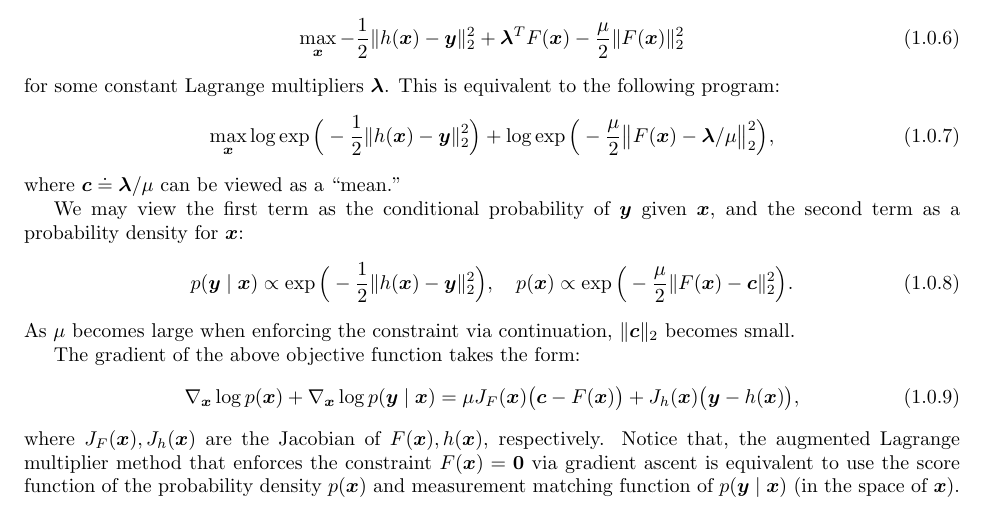
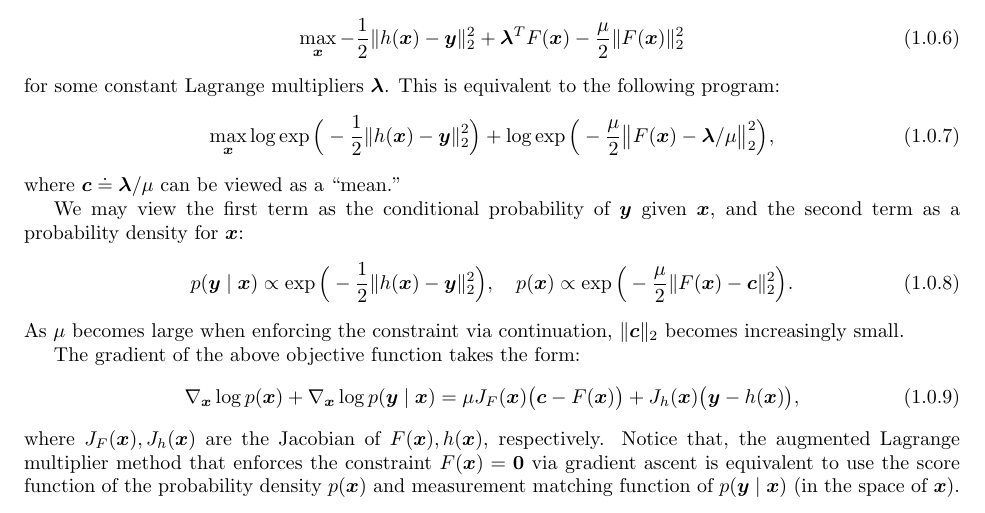
Before and after one commit to Ma-Lab-Berkeley/deep-representation-learning-book, a LaTeX thesis (chapters/Chapter6/conditional.tex): part of page 2 of 29, cut so that both start at the same text. Compiled offline with pdfLaTeX.

Commit message:
Update on Overleaf.

```diff
--- a/chapters/Chapter6/conditional.tex
+++ b/chapters/Chapter6/conditional.tex
@@ -63,7 +63,7 @@ We may view the first term as the conditional probability of $\y$ given $\x$, an
 \begin{equation}
 p(\y\mid \x) \propto \exp\Big(- \frac{1}{2}\|h(\x) - \y\|_2^2\Big), \quad
     p(\x) \propto \exp\Big( - \frac{\mu}{2}\|F(\x) - \vc\|_2^2\Big).
-\end{equation} As $\mu$ becomes large when enforcing the constraint via continuation, $\|\vc\|_2$ becomes small.
+\end{equation} As $\mu$ becomes large when enforcing the constraint via continuation, $\|\vc\|_2$ becomes increasingly small.
 
 The gradient of the above objective function takes the form:
 \begin{equation}
```
